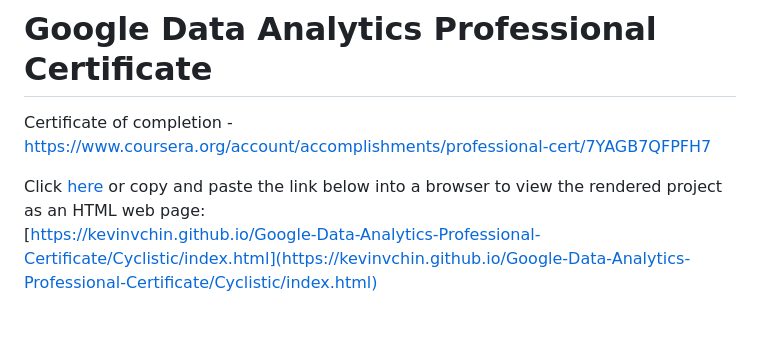
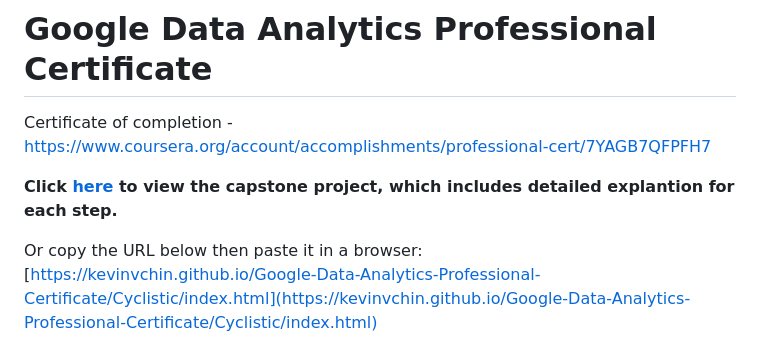
Before and after one commit to KevinVChin/Google-Data-Analytics-Professional-Certificate, a Markdown page: README.md, the part around the change. Rendered like a GitHub page; blank space fills up the shorter version.

```diff
--- a/README.md
+++ b/README.md
@@ -2,7 +2,9 @@
 
 Certificate of completion - https://www.coursera.org/account/accomplishments/professional-cert/7YAGB7QFPFH7
 
-Click [here](https://kevinvchin.github.io/Google-Data-Analytics-Professional-Certificate/Cyclistic/index.html) or copy and paste the link below into a browser to view the rendered project as an HTML web page:
+**Click [here](https://kevinvchin.github.io/Google-Data-Analytics-Professional-Certificate/Cyclistic/index.html) to view the capstone project, which includes detailed explantion for each step.**
+
+Or copy the URL below then paste it in a browser:
 [https://kevinvchin.github.io/Google-Data-Analytics-Professional-Certificate/Cyclistic/index.html](https://kevinvchin.github.io/Google-Data-Analytics-Professional-Certificate/Cyclistic/index.html)
 
 This repository contains the capstone project for the [Google Data Analytics Professional Certificate](https://github.com/KevinVChin/Google-Data-Analytics-Professional-Certificate/blob/main/Cyclistic.rmd) program.
```
